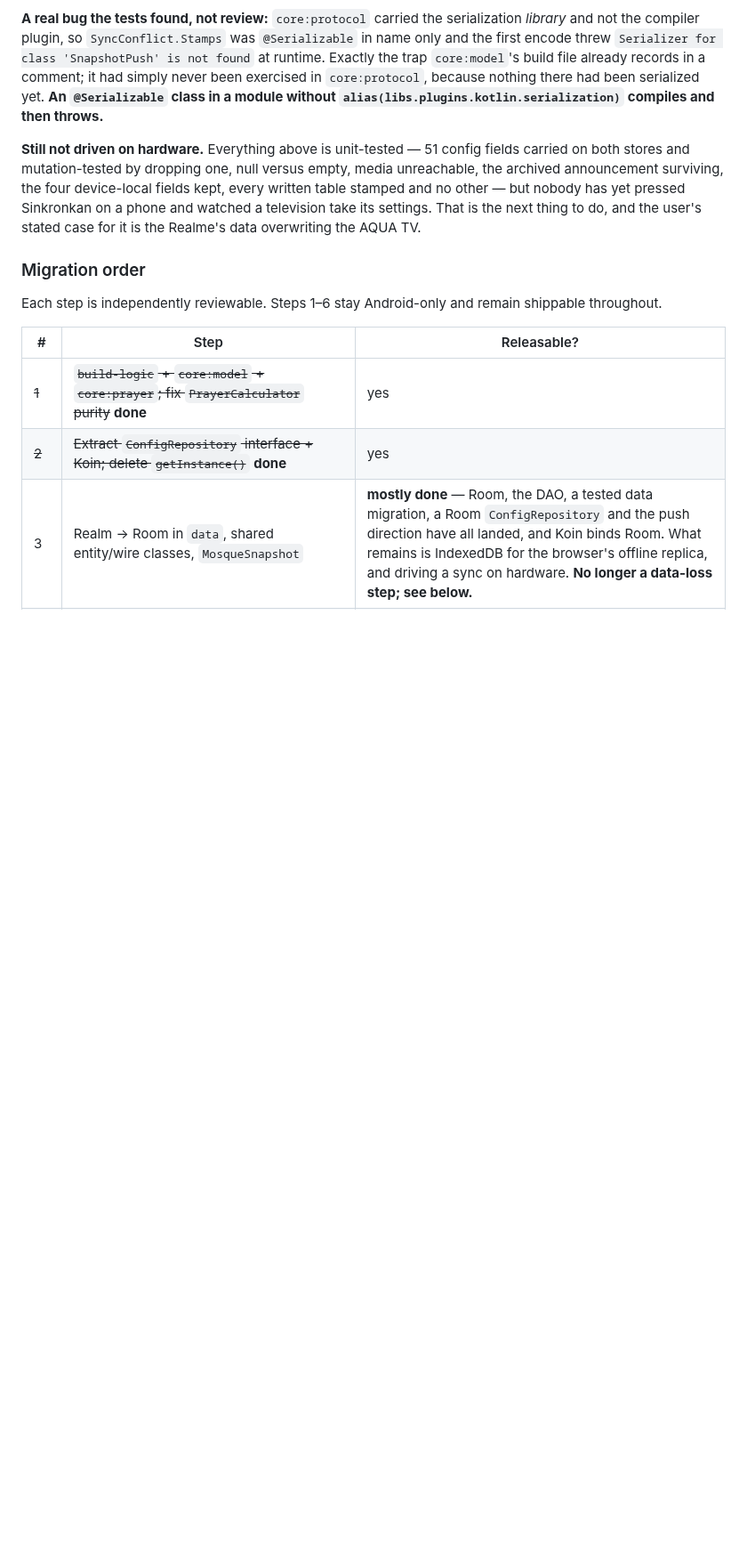
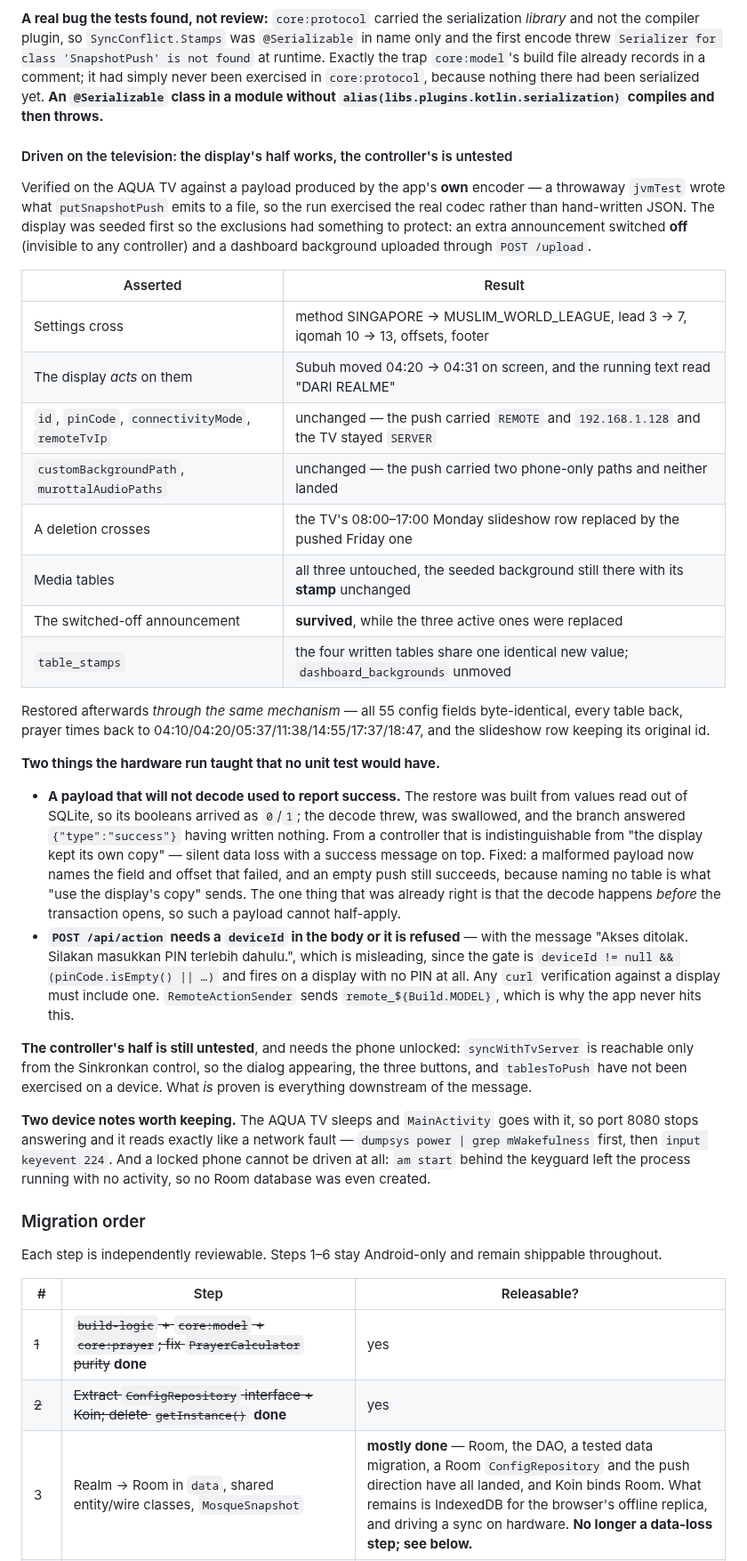
Before and after one commit to screedgroovern/Mosque-Athan, a Markdown page: CLAUDE.md, the part around the change. Shown at 89% size. Rendered like a GitHub page; blank space fills up the shorter version.

Commit message:
docs: [KMP] > what the television proved about the push, and what it did not
Records the hardware run: eight assertions on the AQUA TV including the
two that only a seeded display could show — the switched-off announcement
surviving while the active ones were replaced, and all three media tables
untouched with their stamps unmoved.

Also records the two things the run taught that no unit test would have.
A payload that would not decode used to answer success, which from a
controller is indistinguishable from "the display kept its copy"; and
`POST /api/action` refuses a body with no `deviceId` while blaming a PIN
that is not set, which any future curl verification will hit.

Says plainly what is still untested: the controller's half needs the phone
unlocked, so the dialog and its three buttons have not run on a device.

Co-Authored-By: Claude Opus 5 <noreply@anthropic.com>

```diff
--- a/CLAUDE.md
+++ b/CLAUDE.md
@@ -1800,12 +1800,55 @@ encode threw `Serializer for class 'SnapshotPush' is not found` at runtime. Exac
 `core:protocol`, because nothing there had been serialized yet. **An `@Serializable` class in a
 module without `alias(libs.plugins.kotlin.serialization)` compiles and then throws.**
 
-**Still not driven on hardware.** Everything above is unit-tested — 51 config fields carried on
-both stores and mutation-tested by dropping one, null versus empty, media unreachable, the archived
-announcement surviving, the four device-local fields kept, every written table stamped and no other
-— but nobody has yet pressed Sinkronkan on a phone and watched a television take its settings. That
-is the next thing to do, and the user's stated case for it is the Realme's data overwriting the AQUA
-TV.
+#### Driven on the television: the display's half works, the controller's is untested
+
+Verified on the AQUA TV against a payload produced by the app's **own** encoder — a throwaway
+`jvmTest` wrote what `putSnapshotPush` emits to a file, so the run exercised the real codec rather
+than hand-written JSON. The display was seeded first so the exclusions had something to protect: an
+extra announcement switched **off** (invisible to any controller) and a dashboard background
+uploaded through `POST /upload`.
+
+| Asserted | Result |
+|---|---|
+| Settings cross | method SINGAPORE → MUSLIM_WORLD_LEAGUE, lead 3 → 7, iqomah 10 → 13, offsets, footer |
+| The display *acts* on them | Subuh moved 04:20 → 04:31 on screen, and the running text read "DARI REALME" |
+| `id`, `pinCode`, `connectivityMode`, `remoteTvIp` | unchanged — the push carried `REMOTE` and `192.168.1.128` and the TV stayed `SERVER` |
+| `customBackgroundPath`, `murottalAudioPaths` | unchanged — the push carried two phone-only paths and neither landed |
+| A deletion crosses | the TV's 08:00–17:00 Monday slideshow row replaced by the pushed Friday one |
+| Media tables | all three untouched, the seeded background still there with its **stamp** unchanged |
+| The switched-off announcement | **survived**, while the three active ones were replaced |
+| `table_stamps` | the four written tables share one identical new value; `dashboard_backgrounds` unmoved |
+
+Restored afterwards *through the same mechanism* — all 55 config fields byte-identical, every table
+back, prayer times back to 04:10/04:20/05:37/11:38/14:55/17:37/18:47, and the slideshow row keeping
+its original id.
+
+**Two things the hardware run taught that no unit test would have.**
+
+- **A payload that will not decode used to report success.** The restore was built from values read
+  out of SQLite, so its booleans arrived as `0`/`1`; the decode threw, was swallowed, and the branch
+  answered `{"type":"success"}` having written nothing. From a controller that is indistinguishable
+  from "the display kept its own copy" — silent data loss with a success message on top. Fixed: a
+  malformed payload now names the field and offset that failed, and an empty push still succeeds,
+  because naming no table is what "use the display's copy" sends. The one thing that was already
+  right is that the decode happens *before* the transaction opens, so such a payload cannot
+  half-apply.
+- **`POST /api/action` needs a `deviceId` in the body or it is refused** — with the message
+  "Akses ditolak. Silakan masukkan PIN terlebih dahulu.", which is misleading, since the gate is
+  `deviceId != null && (pinCode.isEmpty() || …)` and fires on a display with no PIN at all. Any
+  `curl` verification against a display must include one. `RemoteActionSender` sends
+  `remote_${Build.MODEL}`, which is why the app never hits this.
+
+**The controller's half is still untested**, and needs the phone unlocked: `syncWithTvServer` is
+reachable only from the Sinkronkan control, so the dialog appearing, the three buttons, and
+`tablesToPush` have not been exercised on a device. What *is* proven is everything downstream of
+the message.
+
+**Two device notes worth keeping.** The AQUA TV sleeps and `MainActivity` goes with it, so port
+8080 stops answering and it reads exactly like a network fault — `dumpsys power | grep
+mWakefulness` first, then `input keyevent 224`. And a locked phone cannot be driven at all:
+`am start` behind the keyguard left the process running with no activity, so no Room database was
+even created.
 
 ### Migration order
 
```
